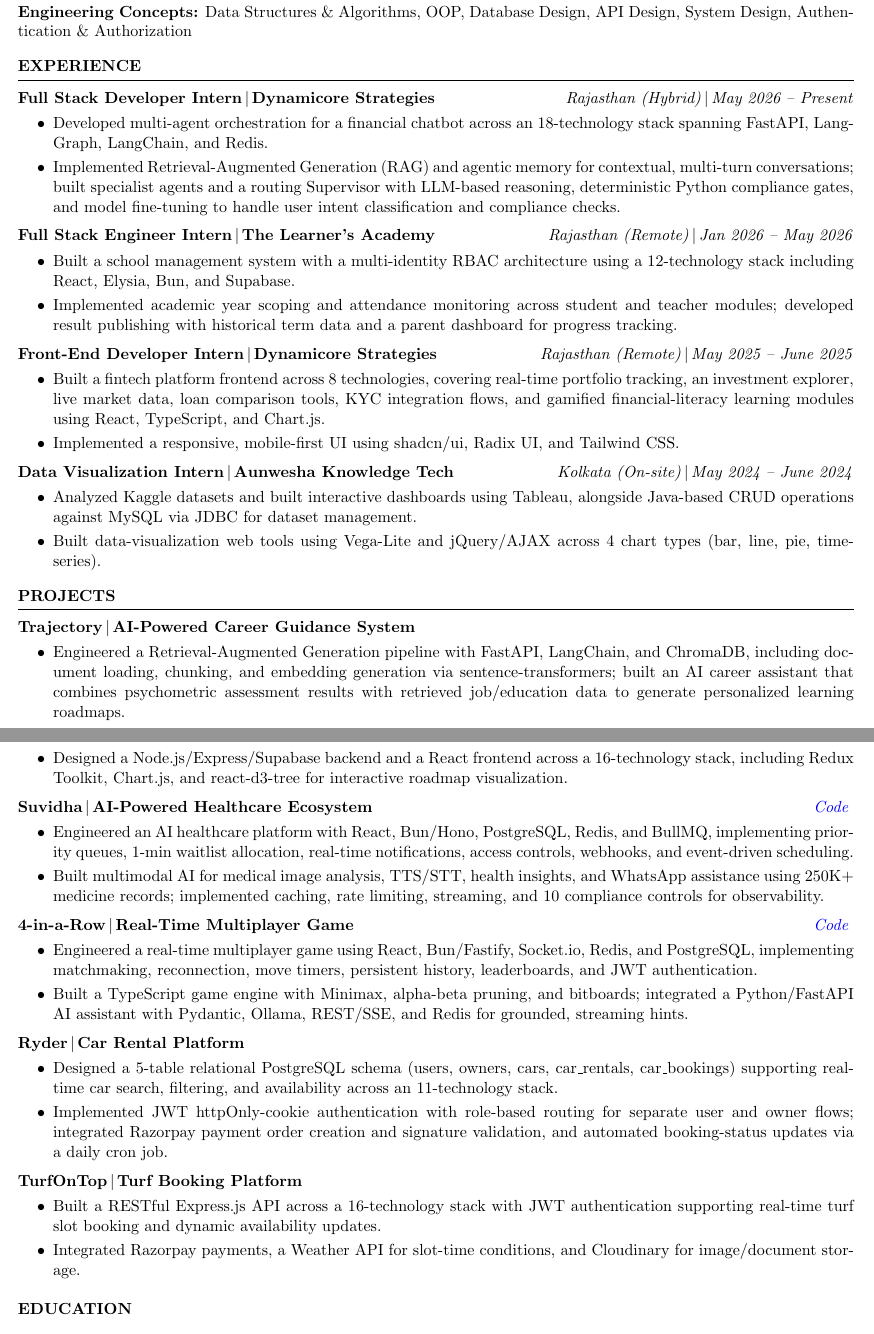
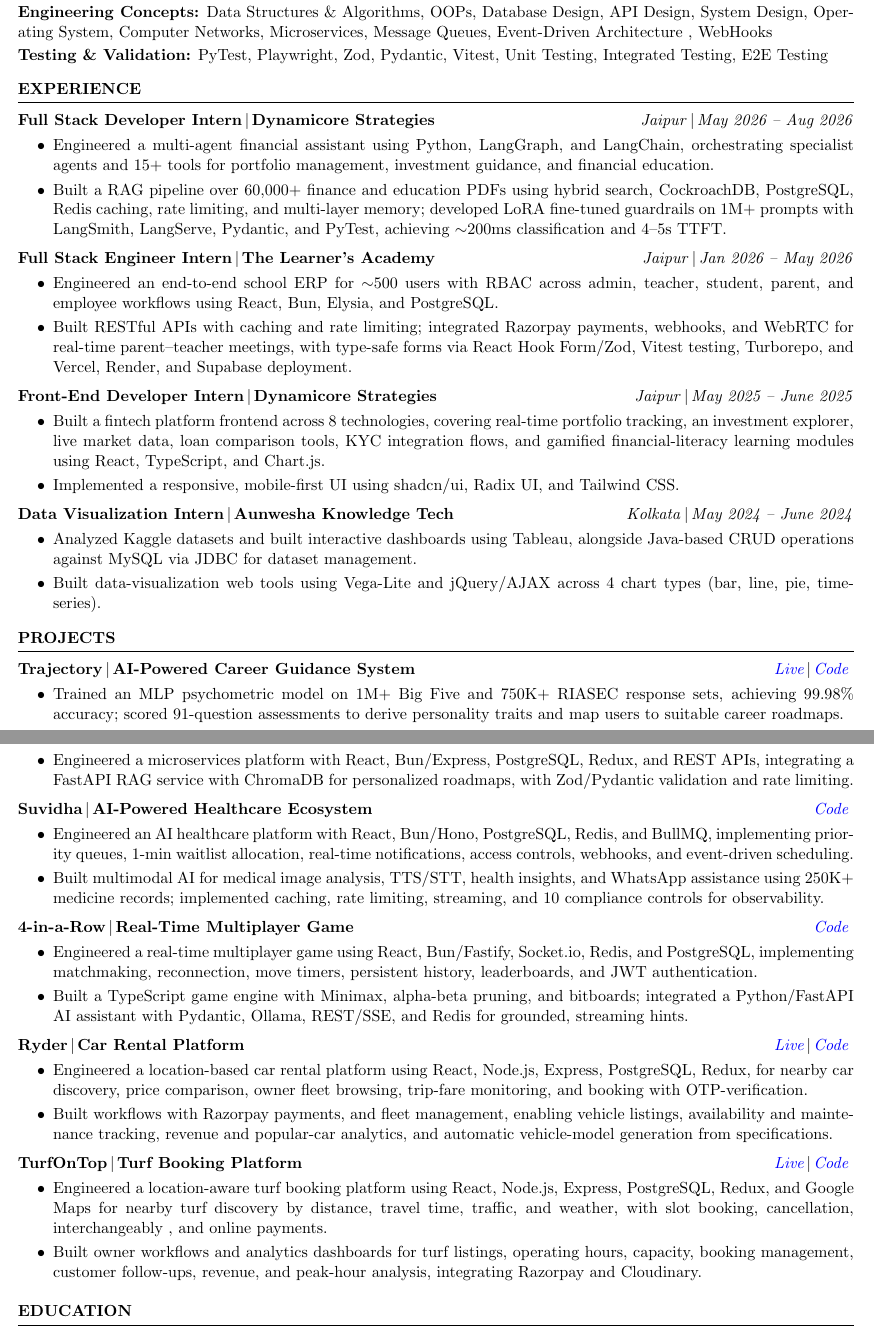
Before and after one commit to Riyanshverma/my-resume, a LaTeX CV (my-complete-resume.tex): two parts of pages 1 and 2 of 2, joined at a grey line, cut so that both start at the same text. Compiled offline with pdfLaTeX.

Commit message:
chore: update resume content and enhance technical skills section

```diff
--- a/my-complete-resume.tex
+++ b/my-complete-resume.tex
@@ -71,4 +70,6 @@
-\textbf{Engineering Concepts:} Data Structures \& Algorithms, OOP, Database Design, API Design, System Design, Authentication \& Authorization
+\textbf{Developer Tools:} Git, GitHub, Docker, Postman, Claude, ChatGPT \\[2pt]
+\textbf{Engineering Concepts:} Data Structures \& Algorithms, OOPs, Database Design, API Design, System Design, Operating System, Computer Networks, Microservices, Message Queues, Event-Driven Architecture , WebHooks \\[2pt]
+\textbf{Testing \& Validation:} PyTest, Playwright, Zod, Pydantic, Vitest, Unit Testing, Integrated Testing, E2E Testing
 
 \end{rSection}
 
@@ -100,37 +101,38 @@
 \experienceHeading
 {Full Stack Developer Intern}
 {Dynamicore Strategies}
-{Rajasthan (Hybrid)}
-{May 2026 -- Present}
+{Jaipur}
+{May 2026 -- Aug 2026}
 
 \begin{itemize}
     \itemsep -3pt {}
 
-    \item Developed multi-agent orchestration for a financial chatbot across an 18-technology stack spanning FastAPI, LangGraph, LangChain, and Redis.
+    \item Engineered a multi-agent financial assistant using Python, LangGraph, and LangChain, orchestrating specialist agents and 15+ tools for portfolio management, investment guidance, and financial education.
 
-    \item Implemented Retrieval-Augmented Generation (RAG) and agentic memory for contextual, multi-turn conversations; built specialist agents and a routing Supervisor with LLM-based reasoning, deterministic Python compliance gates, and model fine-tuning to handle user intent classification and compliance checks.
+    \item Built a RAG pipeline over 60,000+ finance and education PDFs using hybrid search, CockroachDB, PostgreSQL, Redis caching, rate limiting, and multi-layer memory; developed LoRA fine-tuned guardrails on 1M+ prompts with LangSmith, LangServe, Pydantic, and PyTest, achieving $\sim$200ms classification and 4--5s TTFT.
 
 \end{itemize}
 
 \experienceHeading
 {Full Stack Engineer Intern}
 {The Learner's Academy}
-{Rajasthan (Remote)}
+{Jaipur}
 {Jan 2026 -- May 2026}
 
 \begin{itemize}
     \itemsep -3pt {}
 
-    \item Built a school management system with a multi-identity RBAC architecture using a 12-technology stack including React, Elysia, Bun, and Supabase.
+    \item Engineered an end-to-end school ERP for $\sim$500 users with RBAC across admin, teacher, student, parent, and employee workflows using React, Bun, Elysia, and PostgreSQL.
 
-    \item Implemented academic year scoping and attendance monitoring across student and teacher modules; developed result publishing with historical term data and a parent dashboard for progress tracking.
+    \item Built RESTful APIs with caching and rate limiting; integrated Razorpay payments, webhooks, and WebRTC for real-time parent--teacher meetings, with type-safe forms via React Hook Form/Zod, Vitest testing, Turborepo, and Vercel, Render, and Supabase deployment.
+
 
 \end{itemize}
 
 \experienceHeading
 {Front-End Developer Intern}
 {Dynamicore Strategies}
-{Rajasthan (Remote)}
+{Jaipur}
 {May 2025 -- June 2025}
 
 \begin{itemize}
@@ -145,7 +147,7 @@
 \experienceHeading
 {Data Visualization Intern}
 {Aunwesha Knowledge Tech}
-{Kolkata (On-site)}
+{Kolkata}
 {May 2024 -- June 2024}
 
 \begin{itemize}
@@ -193,15 +195,16 @@
 \projectHeading
 {Trajectory}
 {AI-Powered Career Guidance System}
-{}
-{}
+{\href{https://career-counselling-system.vercel.app/}{Live}}
+{\href{https://github.com/Riyanshverma/career-counselling-system}{Code}}
 
 \begin{itemize}
 \itemsep -3pt {}
 
-\item Engineered a Retrieval-Augmented Generation pipeline with FastAPI, LangChain, and ChromaDB, including document loading, chunking, and embedding generation via sentence-transformers; built an AI career assistant that combines psychometric assessment results with retrieved job/education data to generate personalized learning roadmaps.
+\item Trained an MLP psychometric model on 1M+ Big Five and 750K+ RIASEC response sets, achieving 99.98\% accuracy; scored 91-question assessments to derive personality traits and map users to suitable career roadmaps.
 
-\item Designed a Node.js/Express/Supabase backend and a React frontend across a 16-technology stack, including Redux Toolkit, Chart.js, and react-d3-tree for interactive roadmap visualization.
+
+\item Engineered a microservices platform with React, Bun/Express, PostgreSQL, Redux, and REST APIs, integrating a FastAPI RAG service with ChromaDB for personalized roadmaps, with Zod/Pydantic validation and rate limiting.
 
 \end{itemize}
 
@@ -238,30 +241,30 @@
 \projectHeading
 {Ryder}
 {Car Rental Platform}
-{}
-{}
+{\href{https://ryder-bice.vercel.app/}{Live}}
+{\href{https://github.com/Riyanshverma/ryder}{Code}}
 
 \begin{itemize}
 \itemsep -3pt {}
 
-\item Designed a 5-table relational PostgreSQL schema (users, owners, cars, car\_rentals, car\_bookings) supporting real-time car search, filtering, and availability across an 11-technology stack.
+\item Engineered a location-based car rental platform using React, Node.js, Express, PostgreSQL, Redux, for nearby car discovery, price comparison, owner fleet browsing, trip-fare monitoring, and booking with OTP-verification.
 
-\item Implemented JWT httpOnly-cookie authentication with role-based routing for separate user and owner flows; integrated Razorpay payment order creation and signature validation, and automated booking-status updates via a daily cron job.
+\item Built workflows with Razorpay payments, and fleet management, enabling vehicle listings, availability and maintenance tracking, revenue and popular-car analytics, and automatic vehicle-model generation from specifications.
 
 \end{itemize}
 
 \projectHeading
 {TurfOnTop}
 {Turf Booking Platform}
-{}
-{}
+{\href{https://turf-on-top.vercel.app/}{Live}}
+{\href{https://github.com/Riyanshverma/TurfOnTop}{Code}}
 
 \begin{itemize}
 \itemsep -3pt {}
 
-\item Built a RESTful Express.js API across a 16-technology stack with JWT authentication supporting real-time turf slot booking and dynamic availability updates.
+\item Engineered a location-aware turf booking platform using React, Node.js, Express, PostgreSQL, Redux, and Google Maps for nearby turf discovery by distance, travel time, traffic, and weather, with slot booking, cancellation, interchangeably , and online payments.
 
-\item Integrated Razorpay payments, a Weather API for slot-time conditions, and Cloudinary for image/document storage.
+\item Built owner workflows and analytics dashboards for turf listings, operating hours, capacity, booking management, customer follow-ups, revenue, and peak-hour analysis, integrating Razorpay and Cloudinary.
 
 \end{itemize}
 
```
Also changed, not shown: my-complete-resume.pdf, my-complete-resume.tex (17 more changed lines).
